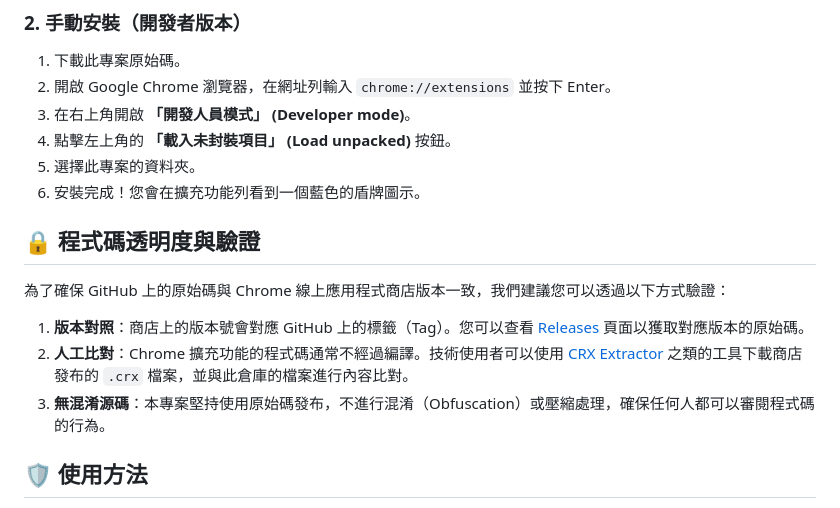
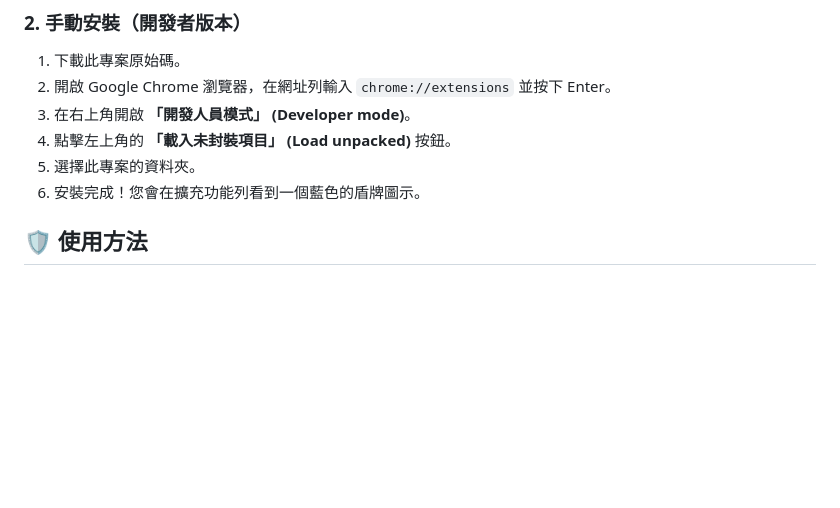
Before and after one commit to asadman1523/NoMoreScamTW, a Markdown page: README.md, the part around the change. Rendered like a GitHub page; blank space fills up the shorter version.

Commit message:
docs: remove verification section from README

```diff
--- a/README.md
+++ b/README.md
@@ -25,13 +25,7 @@
 5.  選擇此專案的資料夾。
 6.  安裝完成！您會在擴充功能列看到一個藍色的盾牌圖示。
 
-## 🔒 程式碼透明度與驗證
 
-為了確保 GitHub 上的原始碼與 Chrome 線上應用程式商店版本一致，我們建議您可以透過以下方式驗證：
-
-1.  **版本對照**：商店上的版本號會對應 GitHub 上的標籤（Tag）。您可以查看 [Releases](https://github.com/asadman1523/NoMoreScamTW/releases) 頁面以獲取對應版本的原始碼。
-2.  **人工比對**：Chrome 擴充功能的程式碼通常不經過編譯。技術使用者可以使用 [CRX Extractor](https://robwu.nl/crxviewer/) 之類的工具下載商店發布的 `.crx` 檔案，並與此倉庫的檔案進行內容比對。
-3.  **無混淆源碼**：本專案堅持使用原始碼發布，不進行混淆（Obfuscation）或壓縮處理，確保任何人都可以審閱程式碼的行為。
 
 ## 🛡️ 使用方法
 
```
